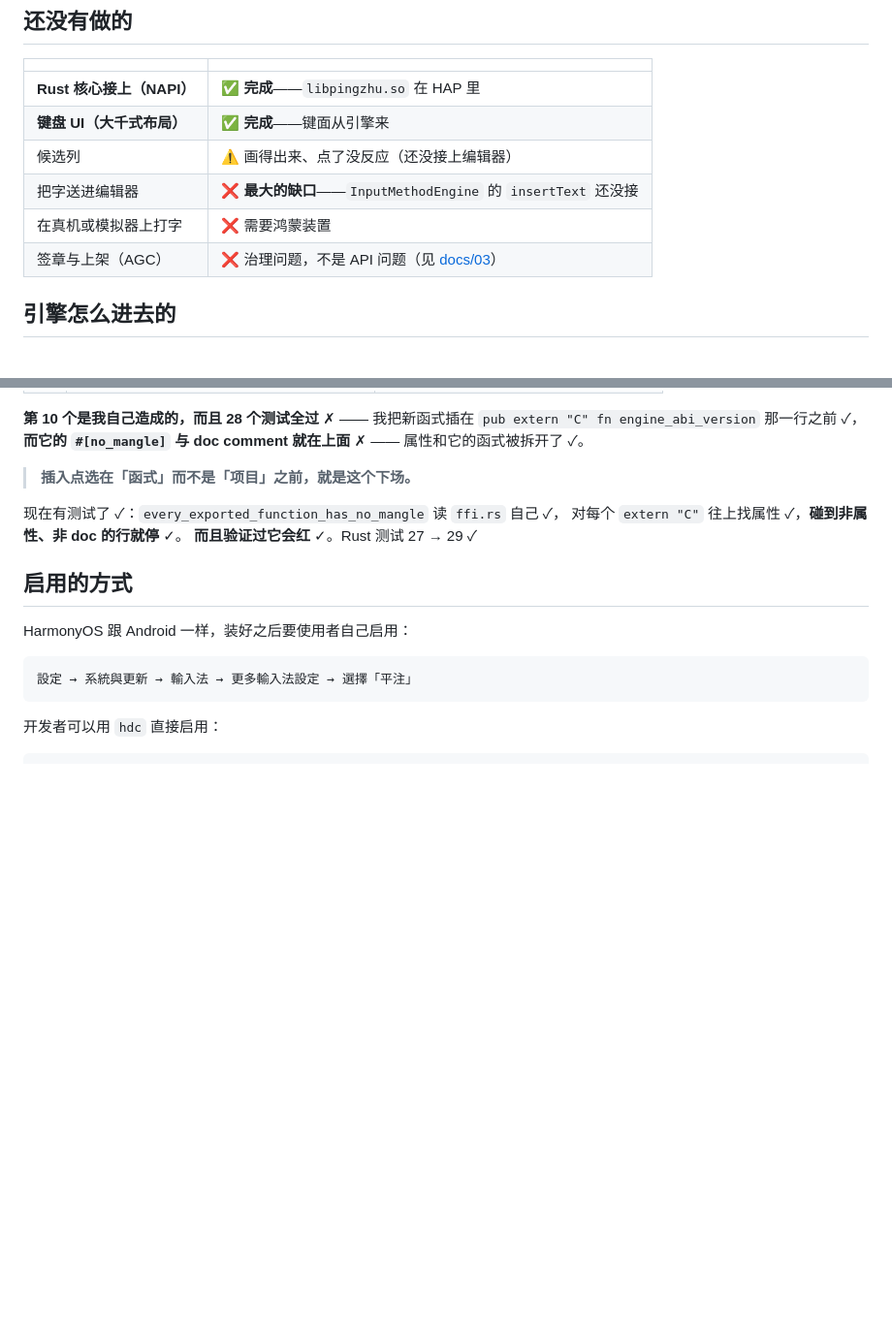
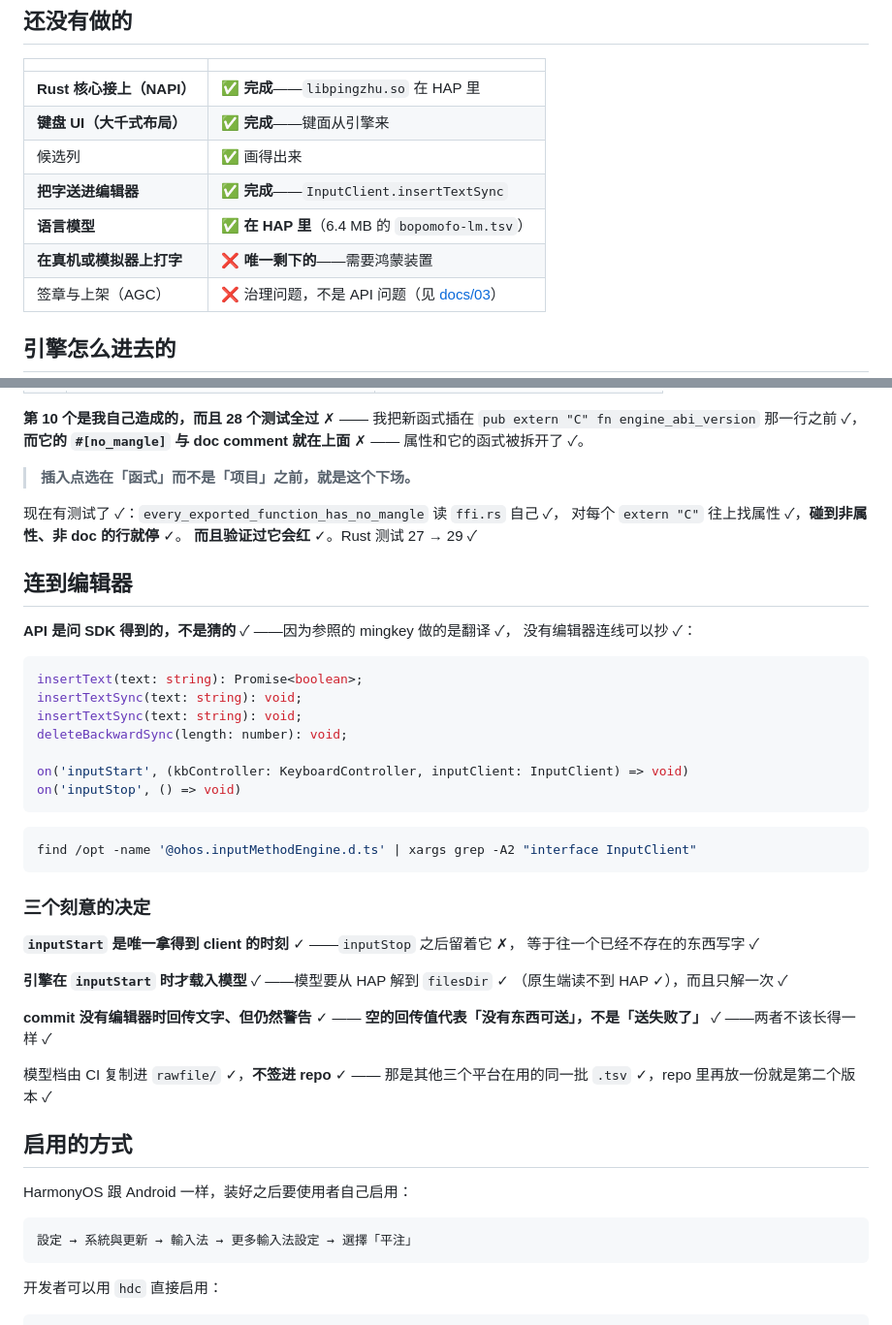
Before and after one commit to 173787247/pingzhu, a Markdown page: harmonyos/README.md, 2 parts joined by grey strips. Shown at 97% size. GitHub-like rendering; blank space fills up the shorter version.

Commit message:
docs(harmonyos): M7 功能完成——引擎、键盘 UI、语言模型都在 HAP 里
CI 两个 job 都绿，HAP 从 2.6M 涨到 8.9M：

  rawfile/bopomofo-lm.tsv      6,433,982   ← 6.4 MB 语言模型
  rawfile/bopomofo-chars.tsv     119,464
  rawfile/ts-conversion.tsv       34,552
  libs/arm64-v8a/libpingzhu.so  1,396,960

剩下的只有一件事，而且写在最显眼的地方：**没有在真的鸿蒙装置上打过字**。
CI 能证明它建置得出来、连结得起来、资源都在 HAP 里——
**不能证明键盘打得出字。**

````diff
--- a/harmonyos/README.md
+++ b/harmonyos/README.md
@@ -93,9 +93,10 @@ find /opt -name '@kit.IMEKit.d.ts' | head -1 | xargs grep -E "^export"
 |---|---|
 | **Rust 核心接上（NAPI）** | ✅ **完成**——`libpingzhu.so` 在 HAP 里 |
 | **键盘 UI（大千式布局）** | ✅ **完成**——键面从引擎来 |
-| 候选列 | ⚠️ 画得出来、点了没反应（还没接上编辑器） |
-| 把字送进编辑器 | ❌ **最大的缺口**——`InputMethodEngine` 的 `insertText` 还没接 |
-| 在真机或模拟器上打字 | ❌ 需要鸿蒙装置 |
+| 候选列 | ✅ 画得出来 |
+| **把字送进编辑器** | ✅ **完成**——`InputClient.insertTextSync` |
+| **语言模型** | ✅ **在 HAP 里**（6.4 MB 的 `bopomofo-lm.tsv`） |
+| **在真机或模拟器上打字** | ❌ **唯一剩下的**——需要鸿蒙装置 |
 | 签章与上架（AGC） | ❌ 治理问题，不是 API 问题（见 [docs/03](../docs/03-platform-matrix.md)） |
 
 ## 引擎怎么进去的
@@ -188,6 +189,39 @@ const raw: string = pingzhu.keyboardRows('standard');
 对每个 `extern "C"` 往上找属性 ✓，**碰到非属性、非 doc 的行就停** ✓。
 **而且验证过它会红** ✓。Rust 测试 27 → 29 ✓
 
+## 连到编辑器
+
+**API 是问 SDK 得到的，不是猜的** ✓ ——因为参照的 mingkey 做的是翻译 ✓，
+没有编辑器连线可以抄 ✓：
+
+```typescript
+insertText(text: string): Promise<boolean>;
+insertTextSync(text: string): void;
+insertTextSync(text: string): void;
+deleteBackwardSync(length: number): void;
+
+on('inputStart', (kbController: KeyboardController, inputClient: InputClient) => void)
+on('inputStop', () => void)
+```
+
+```bash
+find /opt -name '@ohos.inputMethodEngine.d.ts' | xargs grep -A2 "interface InputClient"
+```
+
+### 三个刻意的决定
+
+**`inputStart` 是唯一拿得到 client 的时刻** ✓ ——`inputStop` 之后留着它 ✗，
+等于往一个已经不存在的东西写字 ✓
+
+**引擎在 `inputStart` 时才载入模型** ✓ ——模型要从 HAP 解到 `filesDir` ✓
+（原生端读不到 HAP ✓），而且只解一次 ✓
+
+**commit 没有编辑器时回传文字、但仍然警告** ✓ ——
+**空的回传值代表「没有东西可送」，不是「送失败了」** ✓ ——两者不该长得一样 ✓
+
+模型档由 CI 复制进 `rawfile/` ✓，**不签进 repo** ✓ ——
+那是其他三个平台在用的同一批 `.tsv` ✓，repo 里再放一份就是第二个版本 ✓
+
 ## 启用的方式
 
 HarmonyOS 跟 Android 一样，装好之后要使用者自己启用：
````
Also changed, not shown: README.en.md (+2 -2 lines), README.md (+2 -2 lines).
